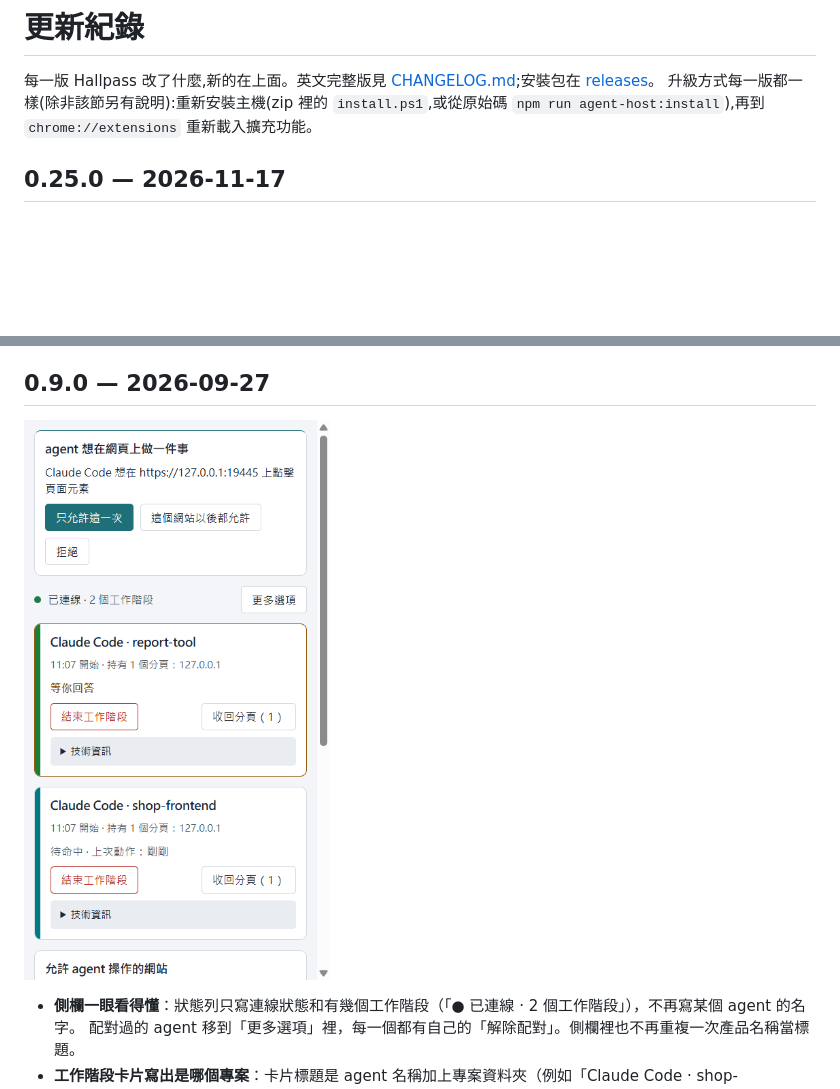
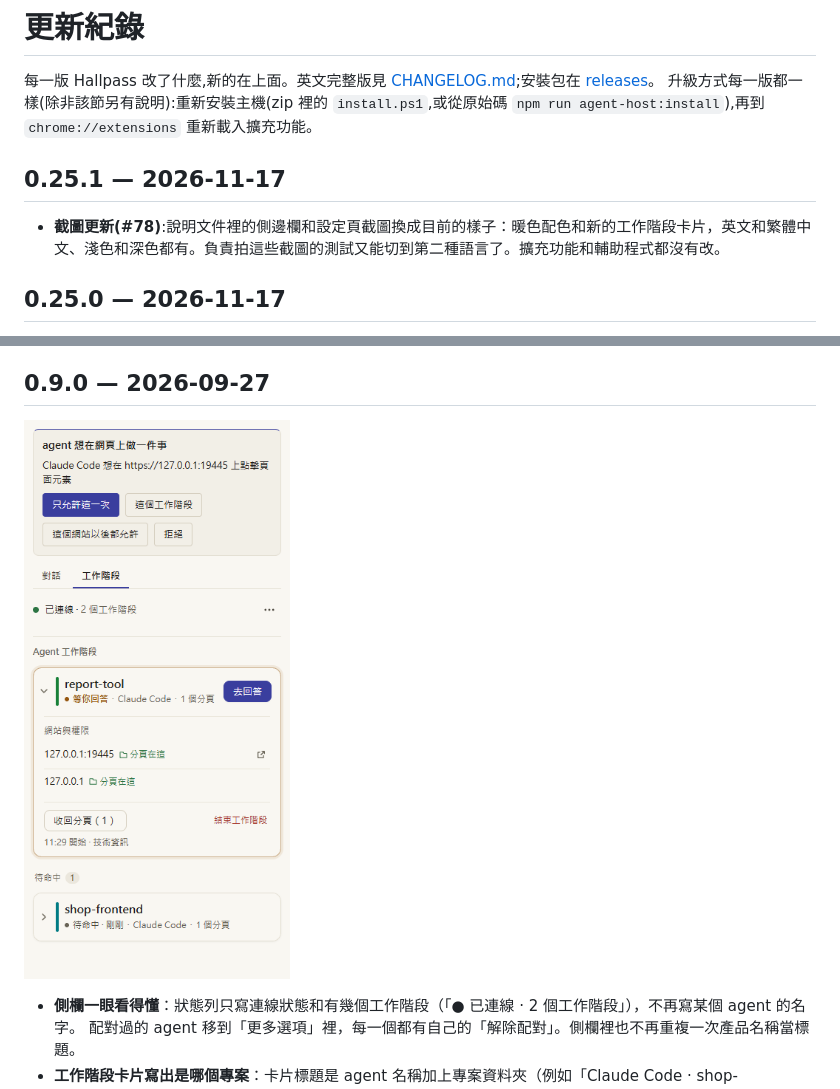
Before and after one commit to norton77930/hallpass, a Markdown page: CHANGELOG.zh-TW.md, 2 parts joined by grey strips. Rendered like a GitHub page; pictures changed too: docs/media/016-panel-zh-TW-light.png; blank space fills up the shorter version.

```diff
--- a/CHANGELOG.zh-TW.md
+++ b/CHANGELOG.zh-TW.md
@@ -2,6 +2,10 @@
 
 每一版 Hallpass 改了什麼,新的在上面。英文完整版見 [CHANGELOG.md](CHANGELOG.md);安裝包在 [releases](https://github.com/norton77930/hallpass/releases)。
 升級方式每一版都一樣(除非該節另有說明):重新安裝主機(zip 裡的 `install.ps1`,或從原始碼 `npm run agent-host:install`),再到 `chrome://extensions` 重新載入擴充功能。
+
+## 0.25.1 — 2026-11-17
+
+- **截圖更新(#78)**:說明文件裡的側邊欄和設定頁截圖換成目前的樣子：暖色配色和新的工作階段卡片，英文和繁體中文、淺色和深色都有。負責拍這些截圖的測試又能切到第二種語言了。擴充功能和輔助程式都沒有改。
 
 ## 0.25.0 — 2026-11-17
 
```
Also changed, not shown: CHANGELOG.md (+7 -0 lines), docs/media/016-panel-en-US-dark.png, docs/media/016-panel-en-US-light.png, docs/media/016-panel-en-US-sites.png, docs/media/016-panel-zh-TW-dark.png, docs/media/016-panel-zh-TW-sites.png, 6 other files.
